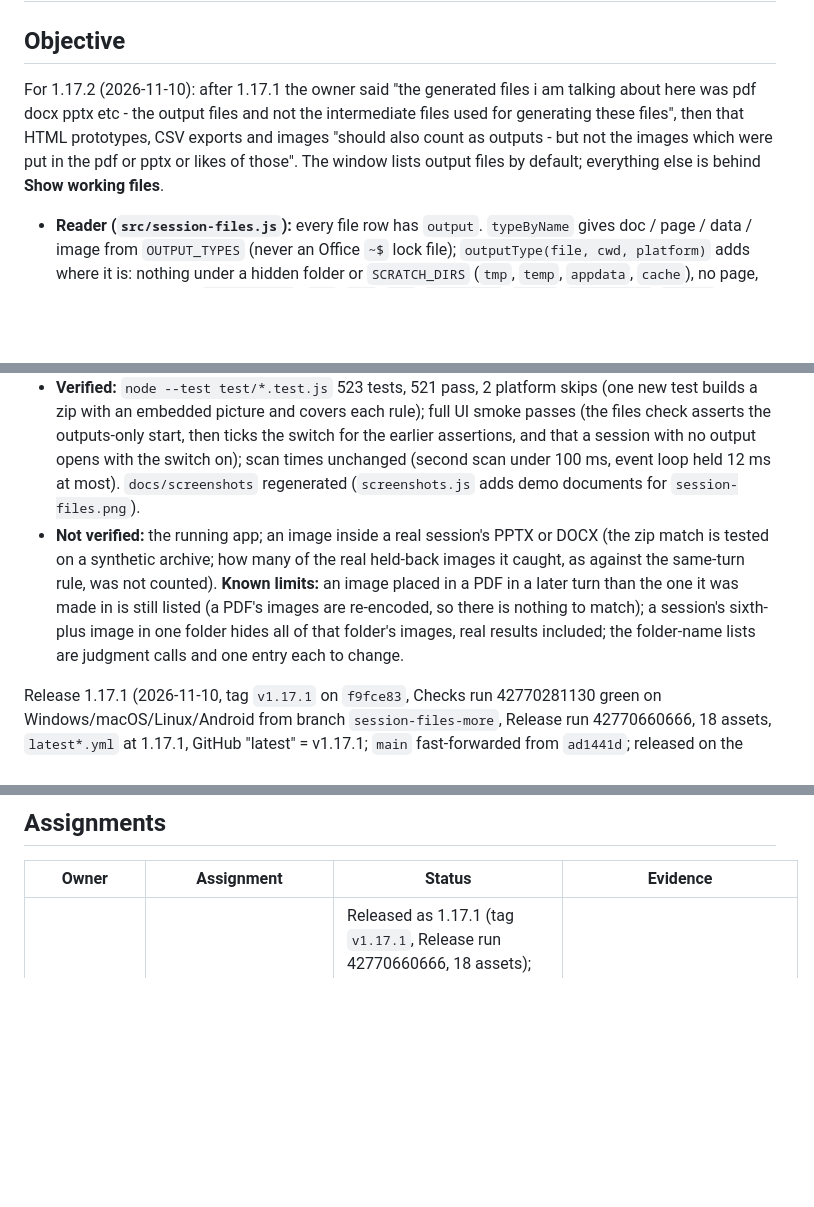
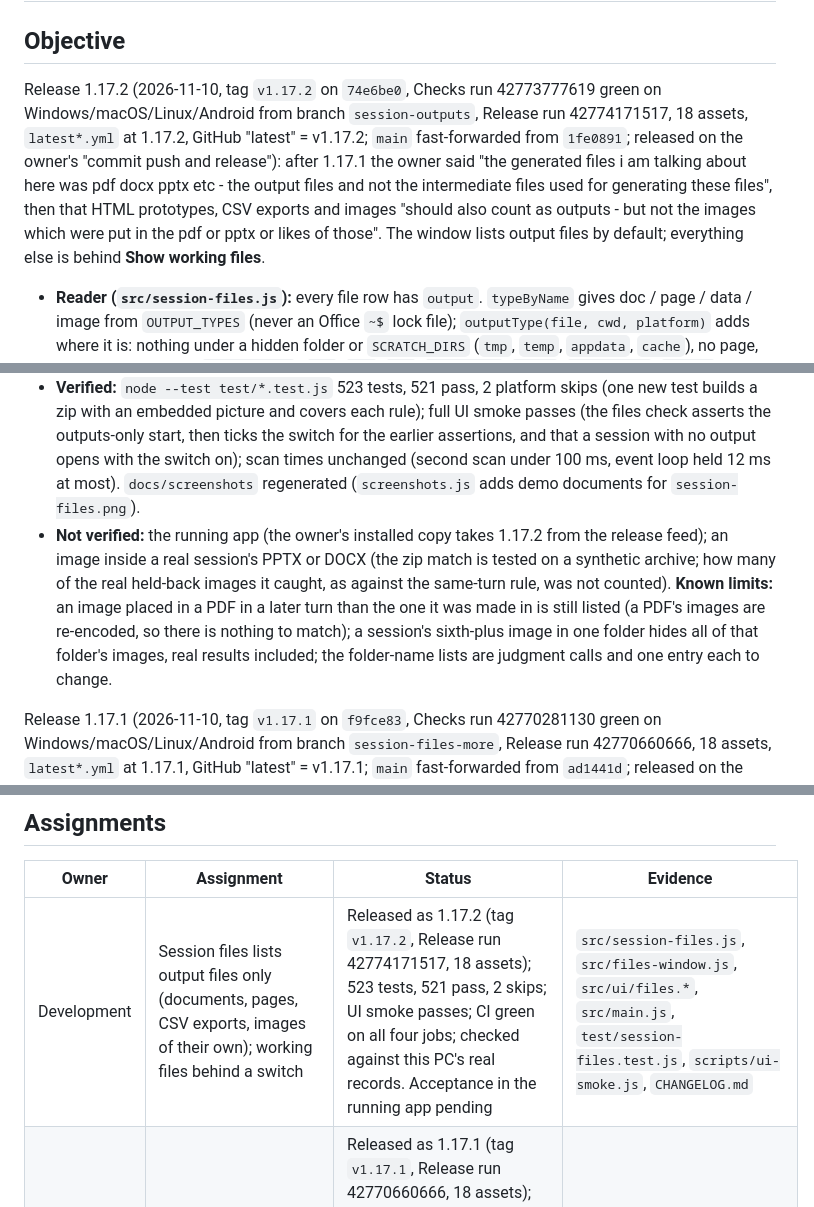
Before and after one commit to sb-git-cs/usage-monitor, a Markdown page: docs/handoff.md, 3 parts joined by grey strips. GitHub-like rendering; blank space fills up the shorter version.

Commit message:
Handoff: 1.17.2 released

```diff
--- a/docs/handoff.md
+++ b/docs/handoff.md
@@ -2,13 +2,13 @@
 
 ## Objective
 
-For 1.17.2 (2026-11-10): after 1.17.1 the owner said "the generated files i am talking about here was pdf docx pptx etc - the output files and not the intermediate files used for generating these files", then that HTML prototypes, CSV exports and images "should also count as outputs - but not the images which were put in the pdf or pptx or likes of those". The window lists output files by default; everything else is behind **Show working files**.
+Release 1.17.2 (2026-11-10, tag `v1.17.2` on `74e6be0`, Checks run 42773777619 green on Windows/macOS/Linux/Android from branch `session-outputs`, Release run 42774171517, 18 assets, `latest*.yml` at 1.17.2, GitHub "latest" = v1.17.2; `main` fast-forwarded from `1fe0891`; released on the owner's "commit push and release"): after 1.17.1 the owner said "the generated files i am talking about here was pdf docx pptx etc - the output files and not the intermediate files used for generating these files", then that HTML prototypes, CSV exports and images "should also count as outputs - but not the images which were put in the pdf or pptx or likes of those". The window lists output files by default; everything else is behind **Show working files**.
 
 - **Reader (`src/session-files.js`):** every file row has `output`. `typeByName` gives doc / page / data / image from `OUTPUT_TYPES` (never an Office `~$` lock file); `outputType(file, cwd, platform)` adds where it is: nothing under a hidden folder or `SCRATCH_DIRS` (`tmp`, `temp`, `appdata`, `cache`), no page, CSV or image under `SOURCE_DIRS` (`src`, `app`, `lib`, `templates`, `views`, `components`, `static`, `public`, `assets`, `test(s)`, `fixtures`, …), no image under `REVIEW_DIRS` (`qa`, `screenshots`, `screens`, `shots`, `verification`). `markOutputs(session, turns)` then drops images: more than `IMAGE_BATCH` (5) images of the session in one folder; an image in the same merged turn as a document or page whose time is at or after it (2 s slack); an image whose size and CRC-32 are in the directory of a zip document of the session (`zipPictures` reads the end-of-file directory only; the image is read, up to 32 MB, only when its size matches an entry; both cached by size and time in `probes`). The folder walk collects all four types again, and when a session has more than 500 generated rows documents are kept first.
 - **Window:** `buildView` passes `output` on; the page hides rows without it unless `#working` is ticked (off at start), and `selectKey` ticks it when the session asked for has no output to show. **Panel:** `refreshFileCounts` counts `exists && output`.
 - **Real data (30 days, this PC):** outputs 100 PDF, 85 DOCX, 55 XLSX, 13 PPTX, 16 HTML, 15 CSV, 7 images in 58 of 119 sessions; 845 existing images held back (QA screenshots under `outputs\qa\r*`, release `screens`, batches in a folder). Before the review-folder and batch rules there were 644 image outputs, nearly all screenshots, so those two rules are what makes the image rule usable; without them the same-turn and zip rules held back 198.
 - **Verified:** `node --test test/*.test.js` 523 tests, 521 pass, 2 platform skips (one new test builds a zip with an embedded picture and covers each rule); full UI smoke passes (the files check asserts the outputs-only start, then ticks the switch for the earlier assertions, and that a session with no output opens with the switch on); scan times unchanged (second scan under 100 ms, event loop held 12 ms at most). `docs/screenshots` regenerated (`screenshots.js` adds demo documents for `session-files.png`).
-- **Not verified:** the running app; an image inside a real session's PPTX or DOCX (the zip match is tested on a synthetic archive; how many of the real held-back images it caught, as against the same-turn rule, was not counted). **Known limits:** an image placed in a PDF in a later turn than the one it was made in is still listed (a PDF's images are re-encoded, so there is nothing to match); a session's sixth-plus image in one folder hides all of that folder's images, real results included; the folder-name lists are judgment calls and one entry each to change.
+- **Not verified:** the running app (the owner's installed copy takes 1.17.2 from the release feed); an image inside a real session's PPTX or DOCX (the zip match is tested on a synthetic archive; how many of the real held-back images it caught, as against the same-turn rule, was not counted). **Known limits:** an image placed in a PDF in a later turn than the one it was made in is still listed (a PDF's images are re-encoded, so there is nothing to match); a session's sixth-plus image in one folder hides all of that folder's images, real results included; the folder-name lists are judgment calls and one entry each to change.
 
 Release 1.17.1 (2026-11-10, tag `v1.17.1` on `f9fce83`, Checks run 42770281130 green on Windows/macOS/Linux/Android from branch `session-files-more`, Release run 42770660666, 18 assets, `latest*.yml` at 1.17.1, GitHub "latest" = v1.17.1; `main` fast-forwarded from `ad1441d`; released on the owner's "commit push and release"): the owner asked to "add file lists for cursor and antigravity sessions too". Only `src/session-files.js` and its test changed, plus README, CHANGELOG and this file; the window and the panel needed nothing (marks, colours and labels are per tool already, and the count refresh already passes every row's key).
 
@@ -239,6 +239,7 @@ Not yet verified: (1) **link end to end**, because the running desktop app preda
 
 | Owner | Assignment | Status | Evidence |
 | --- | --- | --- | --- |
+| Development | Session files lists output files only (documents, pages, CSV exports, images of their own); working files behind a switch | Released as 1.17.2 (tag `v1.17.2`, Release run 42774171517, 18 assets); 523 tests, 521 pass, 2 skips; UI smoke passes; CI green on all four jobs; checked against this PC's real records. Acceptance in the running app pending | `src/session-files.js`, `src/files-window.js`, `src/ui/files.*`, `src/main.js`, `test/session-files.test.js`, `scripts/ui-smoke.js`, `CHANGELOG.md` |
 | Development | Session files for Antigravity and Cursor Agent sessions | Released as 1.17.1 (tag `v1.17.1`, Release run 42770660666, 18 assets); 522 tests, 520 pass, 2 skips; UI smoke passes; CI green on all four jobs; Antigravity checked against this PC's real conversations. A real Cursor Agent write and acceptance in the running app pending | `src/session-files.js`, `test/session-files.test.js`, `CHANGELOG.md` |
 | Development | Session files window, redesigned Sessions card, regenerated screenshots and docs (for 1.17.0) | Released as 1.17.0 (tag `v1.17.0`, Release run 42762162972, 18 assets); 511 tests, 509 pass, 2 skips; UI smoke passes all six checks; CI green on all four jobs; checked against this PC's real session records in a hidden instance. Acceptance in the running, updated app pending | `src/session-files.js`, `src/files-window.js`, `src/ui/files.*`, `src/ui/flyout.*`, `src/main.js`, `test/session-files.test.js`, `test/files-window.test.js`, `scripts/ui-smoke.js`, `scripts/screenshots.js`, `CHANGELOG.md` |
 | Development | Session model tag with a toggle, per-provider on/off switches, six new providers (Windsurf / Devin, Kiro, Amp, OpenCode, Qwen Code, Kimi Code) | Released as 1.16.0 (tag `v1.16.0`, Release run 42724154061, 18 assets); 493 tests, 491 pass, 2 skips; UI smoke passes; CI green on all four jobs. Live acceptance of the six new providers against real sign-ins pending | `src/config.js`, `src/poller.js`, `src/sessions.js`, `src/adapters/*.js`, `src/records/*.js`, `src/ui/format.js`, `test/providers.test.js`, `test/adapter-*.test.js`, `test/records-*.test.js`, `CHANGELOG.md` |
```
